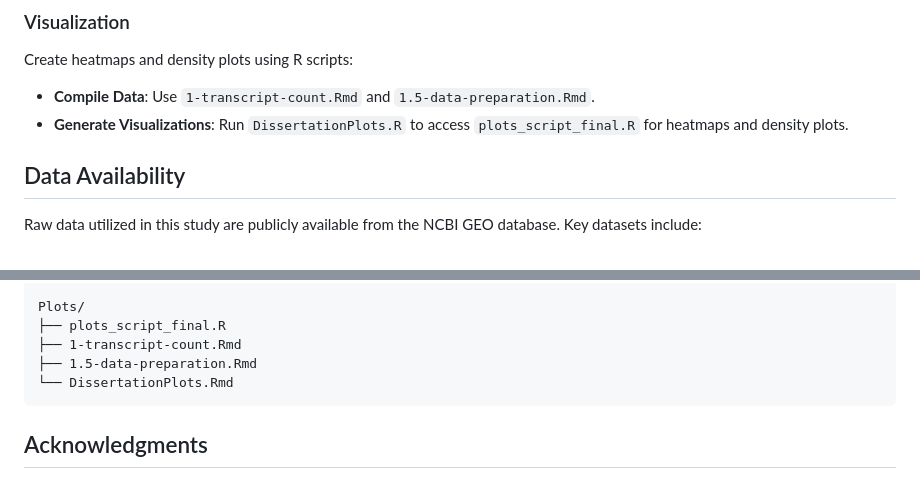
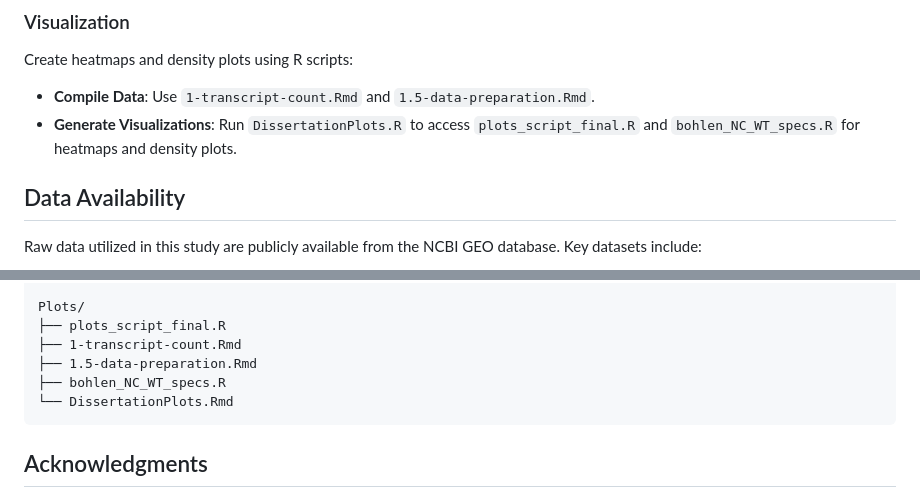
Before and after one commit to laurenashelby/MastersDissertationScripts, a Markdown page: README.md, 2 parts joined by grey strips. GitHub-like rendering.

````diff
--- a/README.md
+++ b/README.md
@@ -52,7 +52,7 @@ Run scripts in the `Pre-Processing` directory sequentially to process raw riboso
 ### Visualization
 Create heatmaps and density plots using R scripts:
 - **Compile Data**: Use `1-transcript-count.Rmd` and `1.5-data-preparation.Rmd`.
-- **Generate Visualizations**: Run `DissertationPlots.R` to access `plots_script_final.R` for heatmaps and density plots.
+- **Generate Visualizations**: Run `DissertationPlots.R` to access `plots_script_final.R` and `bohlen_NC_WT_specs.R` for heatmaps and density plots.
 
 ## Data Availability
 
@@ -91,6 +91,7 @@ Plots/
 ├── plots_script_final.R
 ├── 1-transcript-count.Rmd
 ├── 1.5-data-preparation.Rmd
+├── bohlen_NC_WT_specs.R
 └── DissertationPlots.Rmd
 ```
 
````
